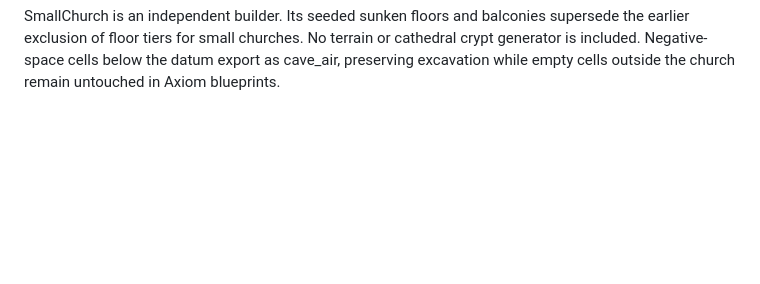
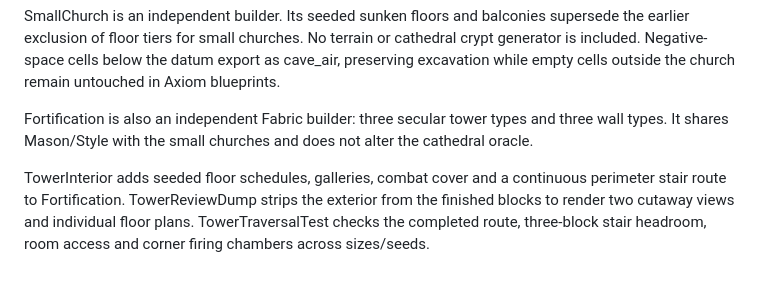
Before and after one commit to tjhgibbs-git/capella-fabric, a Markdown page: docs/PORTING.md, the part around the change. GitHub-like rendering; blank space fills up the shorter version.

```diff
--- a/docs/PORTING.md
+++ b/docs/PORTING.md
@@ -95,3 +95,11 @@ SmallChurch is an independent builder. Its seeded sunken floors and balconies su
 earlier exclusion of floor tiers for small churches. No terrain or cathedral crypt generator
 is included. Negative-space cells below the datum export as cave_air, preserving excavation
 while empty cells outside the church remain untouched in Axiom blueprints.
+
+Fortification is also an independent Fabric builder: three secular tower types and three wall
+types. It shares Mason/Style with the small churches and does not alter the cathedral oracle.
+
+TowerInterior adds seeded floor schedules, galleries, combat cover and a continuous perimeter
+stair route to Fortification. TowerReviewDump strips the exterior from the finished blocks to
+render two cutaway views and individual floor plans. TowerTraversalTest checks the completed
+route, three-block stair headroom, room access and corner firing chambers across sizes/seeds.
```
Also changed, not shown: README.md (+28 -1 lines), docs/images/castles.jpg (added), docs/images/tower-interiors.jpg (added), 12 other files.
